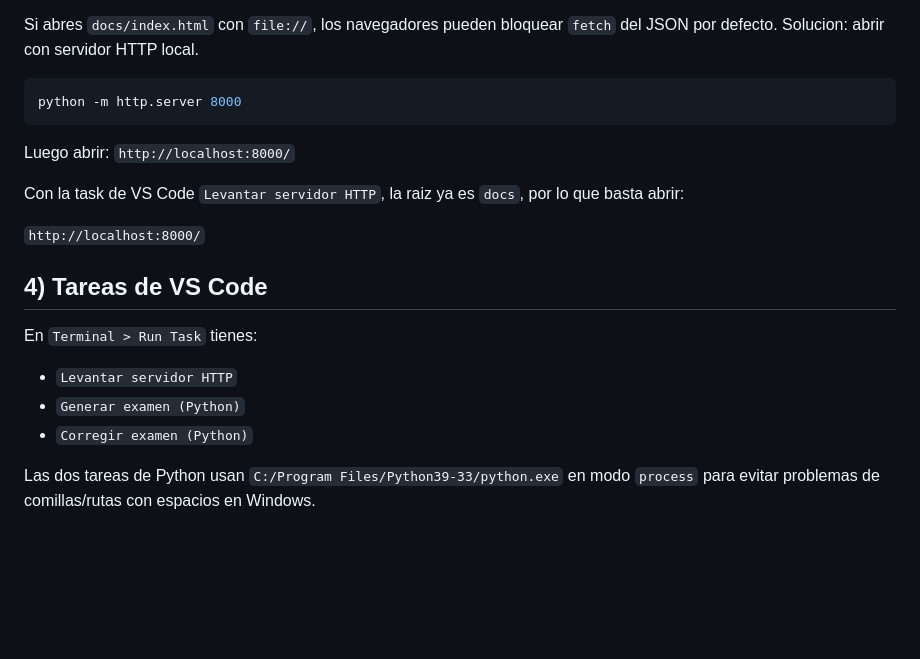
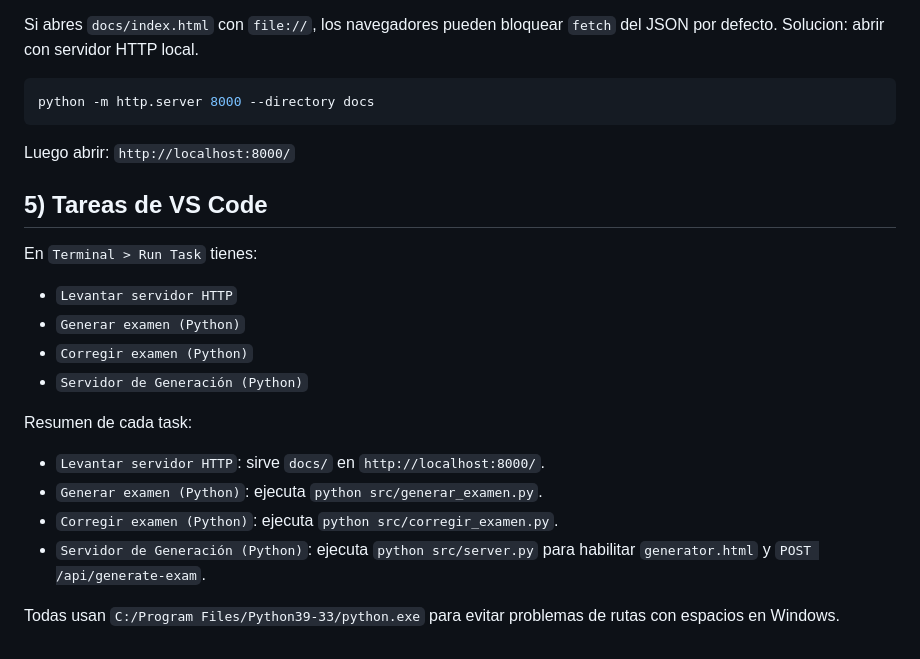
Before and after one commit to prbogeat/exam-generator, a Markdown page: README.md, the part around one of its changes. Rendered like a GitHub page; blank space fills up the shorter version.

````diff
--- a/README.md
+++ b/README.md
@@ -378,21 +236,25 @@ Si abres `docs/index.html` con `file://`, los navegadores pueden bloquear `fetch
 Solucion: abrir con servidor HTTP local.
 
 ```bash
-python -m http.server 8000
+python -m http.server 8000 --directory docs
 ```
 
 Luego abrir: `http://localhost:8000/`
 
-Con la task de VS Code `Levantar servidor HTTP`, la raiz ya es `docs`, por lo que basta abrir:
-
-`http://localhost:8000/`
-
-## 4) Tareas de VS Code
+## 5) Tareas de VS Code
 
 En `Terminal > Run Task` tienes:
 
 - `Levantar servidor HTTP`
 - `Generar examen (Python)`
 - `Corregir examen (Python)`
+- `Servidor de Generación (Python)`
 
-Las dos tareas de Python usan `C:/Program Files/Python39-33/python.exe` en modo `process` para evitar problemas de comillas/rutas con espacios en Windows.
+Resumen de cada task:
+
+- `Levantar servidor HTTP`: sirve `docs/` en `http://localhost:8000/`.
+- `Generar examen (Python)`: ejecuta `python src/generar_examen.py`.
+- `Corregir examen (Python)`: ejecuta `python src/corregir_examen.py`.
+- `Servidor de Generación (Python)`: ejecuta `python src/server.py` para habilitar `generator.html` y `POST /api/generate-exam`.
+
+Todas usan `C:/Program Files/Python39-33/python.exe` para evitar problemas de rutas con espacios en Windows.
````
Also changed, not shown: other parts of README.md (+9 -151 lines).
